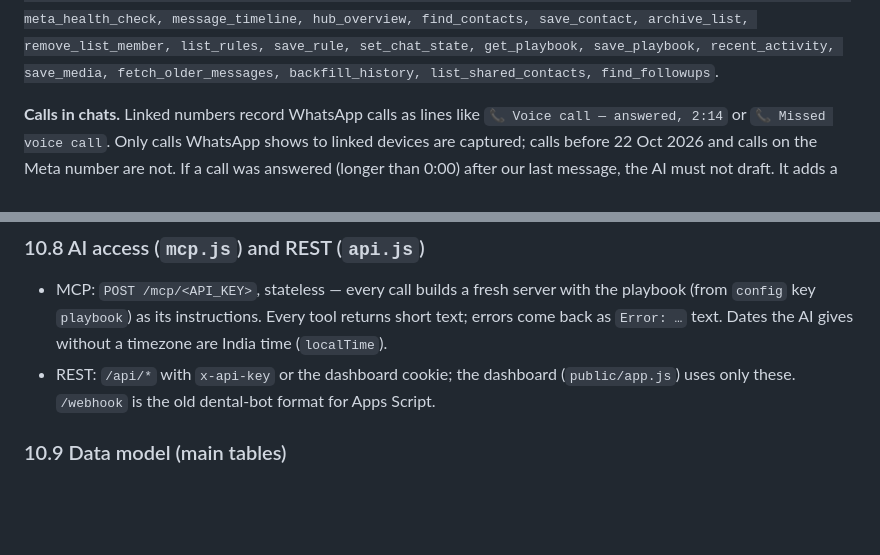
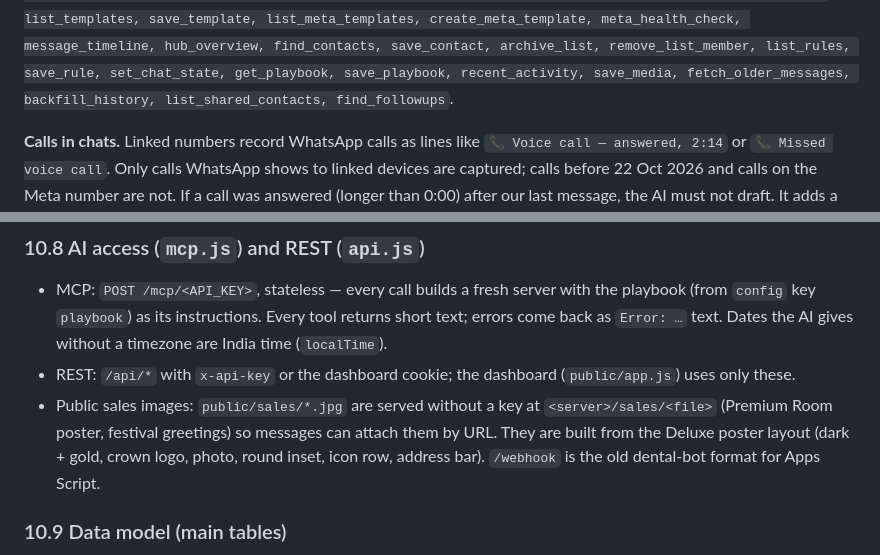
Before and after one commit to sebinjuly-source/zenith-whatsapp-hub, a Markdown page: docs/HOW-IT-WORKS.md, 2 parts joined by grey strips. GitHub-like rendering; blank space fills up the shorter version.

Commit message:
Docs: send_to_list attachment, public sales images
Co-Authored-By: Claude Opus 5.5 <noreply@anthropic.com>

```diff
--- a/docs/HOW-IT-WORKS.md
+++ b/docs/HOW-IT-WORKS.md
@@ -124,7 +124,7 @@ Useful asks: "who replied today?", "draft replies to the chefs who wrote", "move
 AI tools: `list_accounts, list_chats, get_messages, search_messages, get_contact, update_contact, find_person,
 send_message (text, files, buttons, wa_template, schedule_at), bulk_send, list_outbox, approve_draft, reject_draft, move_messages,
 approve_task, list_tasks (kind=reply|followup|visit|scheduled|reminder, for=you|ai, due_now), create_task / update_task (for, priority), add_task_note, task_history, list_lists, list_members, import_list,
-send_to_list (wa_template, schedule_at), set_followup, update_list_member (visit_at, available_from, follow_up_at), pipeline, set_pipeline, known_candidates,
+send_to_list (wa_template, schedule_at, attachment_url — one image for everyone, each person's message as its caption), set_followup, update_list_member (visit_at, available_from, follow_up_at), pipeline, set_pipeline, known_candidates,
 list_templates, save_template, list_meta_templates, create_meta_template, meta_health_check, message_timeline,
 hub_overview, find_contacts, save_contact, archive_list, remove_list_member, list_rules, save_rule, set_chat_state, get_playbook, save_playbook, recent_activity, save_media,
 fetch_older_messages, backfill_history, list_shared_contacts, find_followups`.
@@ -288,6 +288,7 @@ lists first); `roleFilter` turns a picked campaign ("none" = on no list) into SQ
   `playbook`) as its instructions. Every tool returns short text; errors come back as `Error: …` text.
   Dates the AI gives without a timezone are India time (`localTime`).
 - REST: `/api/*` with `x-api-key` or the dashboard cookie; the dashboard (`public/app.js`) uses only these.
+- Public sales images: `public/sales/*.jpg` are served without a key at `<server>/sales/<file>` (Premium Room poster, festival greetings) so messages can attach them by URL. They are built from the Deluxe poster layout (dark + gold, crown logo, photo, round inset, icon row, address bar).
   `/webhook` is the old dental-bot format for Apps Script.
 
 ### 10.9 Data model (main tables)
```
